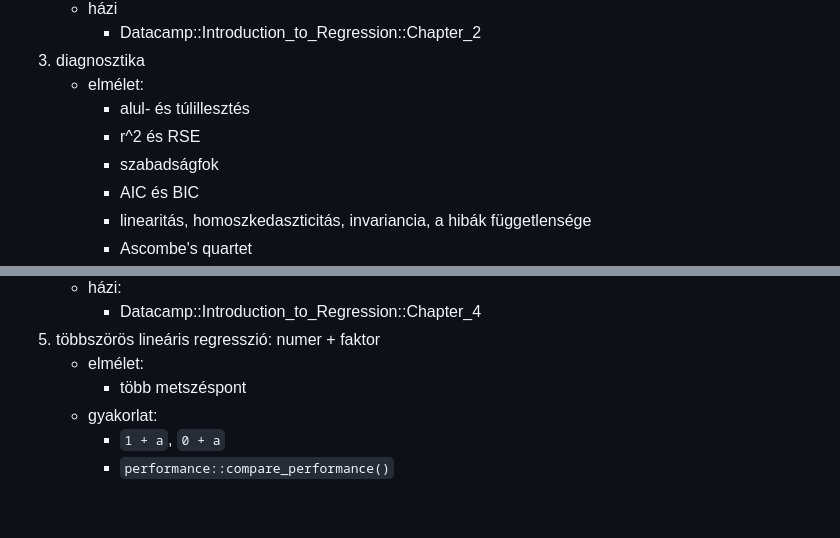
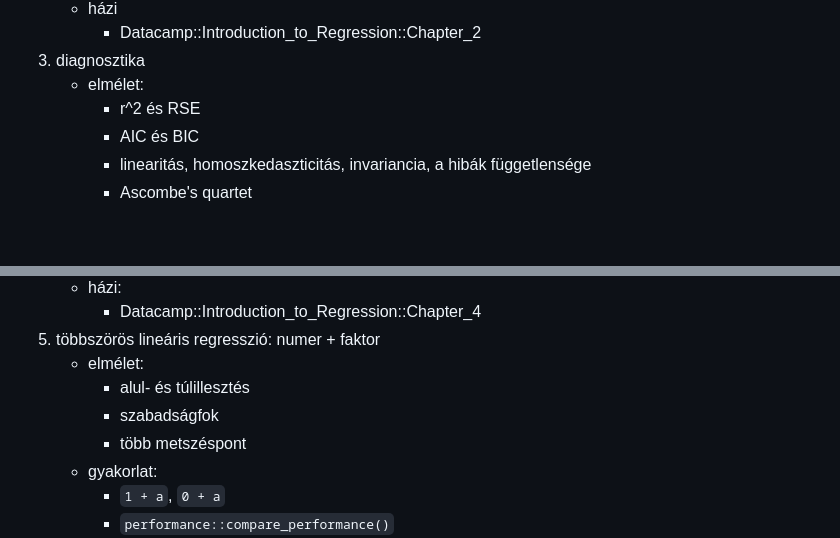
Before and after one commit to petyaracz/class_advanced_r, a Markdown page: Readme.md, 2 parts joined by grey strips. Rendered like a GitHub page; blank space fills up the shorter version.

```diff
--- a/Readme.md
+++ b/Readme.md
@@ -30,9 +30,7 @@
 		- Datacamp::Introduction_to_Regression::Chapter_2
 3. diagnosztika
 	- elmélet:
-		- alul- és túlillesztés
 		- r^2 és RSE
-		- szabadságfok
 		- AIC és BIC
 		- linearitás, homoszkedaszticitás, invariancia, a hibák függetlensége
 		- Ascombe's quartet
@@ -52,6 +50,8 @@
 		- Datacamp::Introduction_to_Regression::Chapter_4
 5. többszörös lineáris regresszió: numer + faktor
 	- elmélet:
+ 		- alul- és túlillesztés
+   		- szabadságfok
 		- több metszéspont
 	- gyakorlat:
 		- `1 + a`, `0 + a`
```
